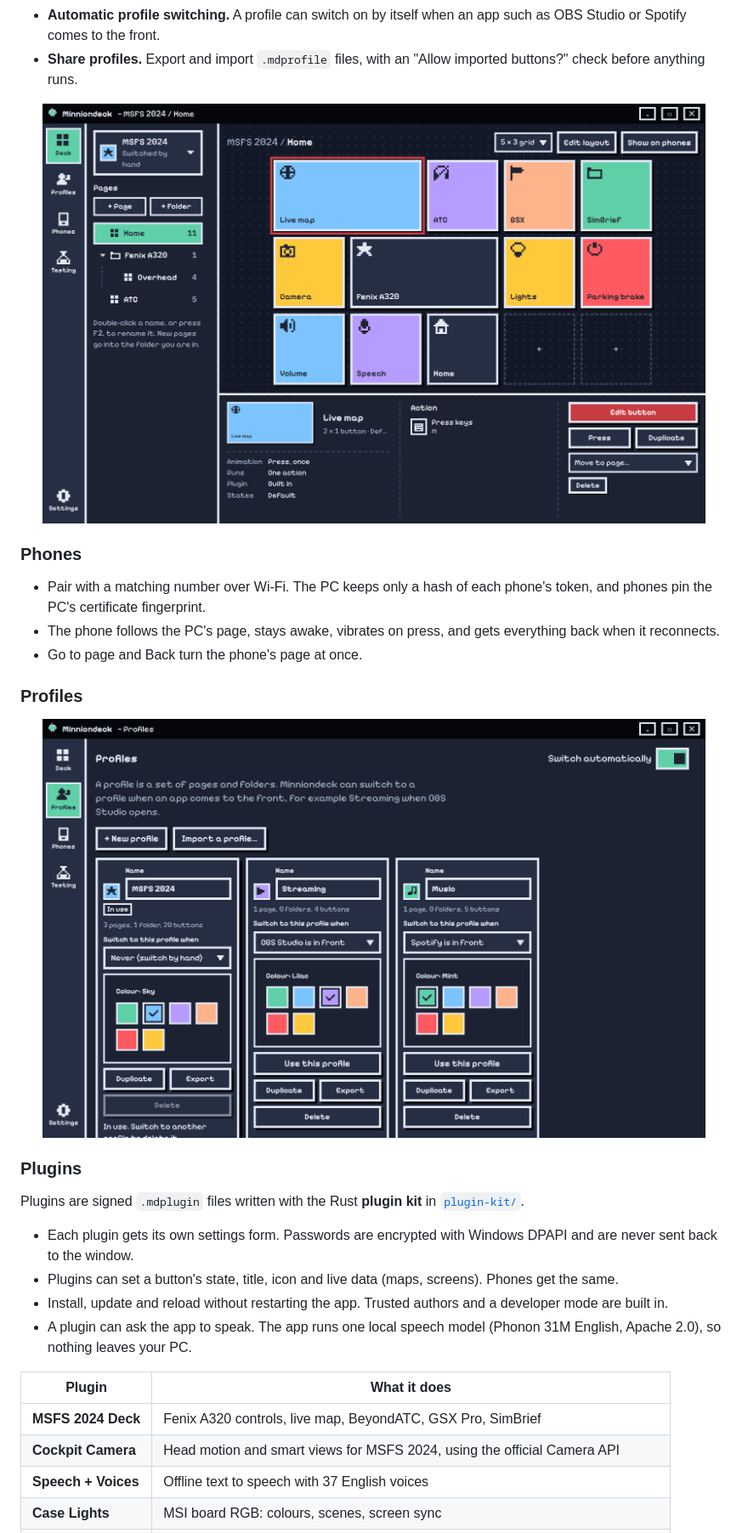
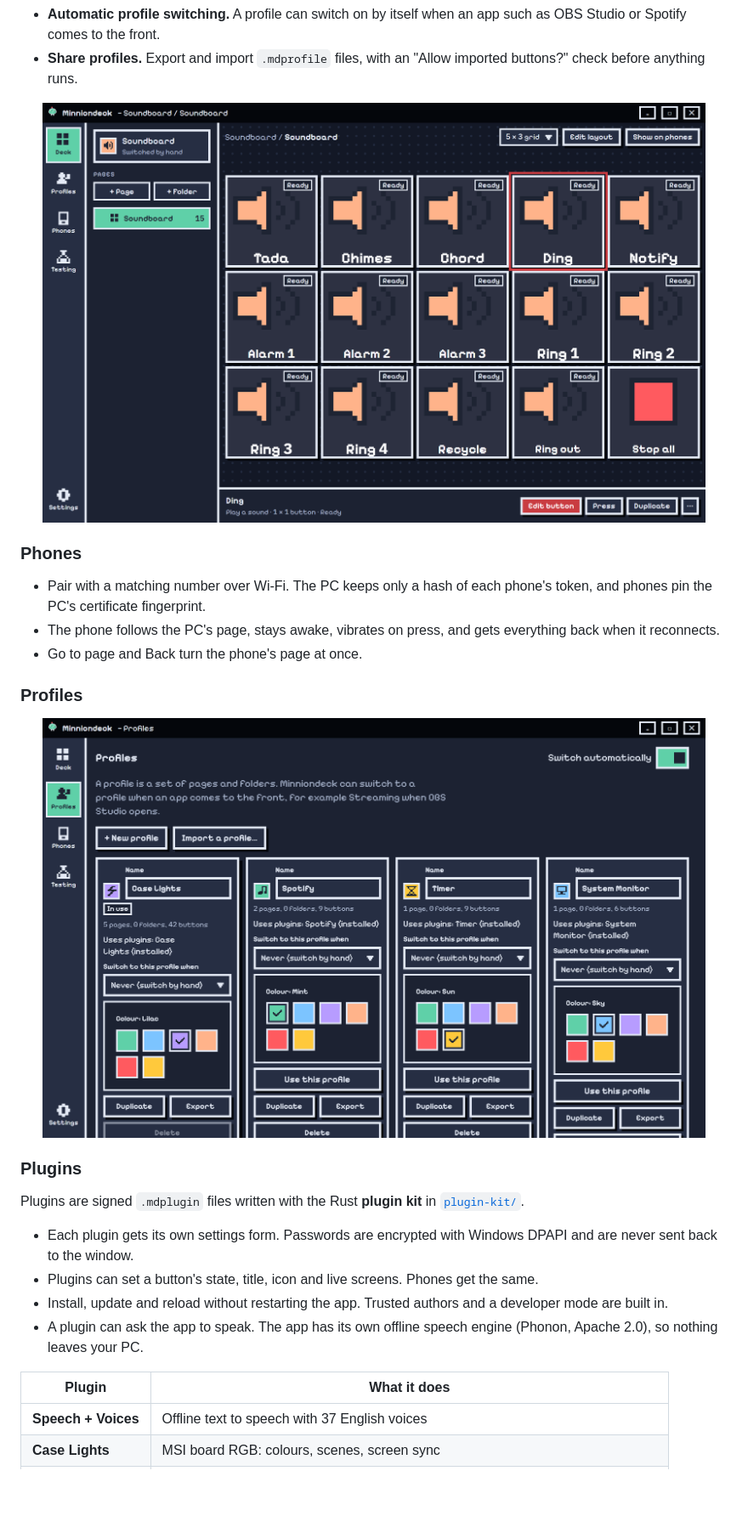
Before and after one commit to minnnion/MinnionDeck, a Markdown page: README.md, the part around one of its changes. Shown at 85% size. Rendered like a GitHub page; pictures changed too: docs/screenshots/inspector.png, docs/screenshots/profiles.png; blank space fills up the shorter version.

Commit message:
README: new screenshots, general wording
Case Lights, Soundboard and Profiles screenshots. Plugins described in general terms.

```diff
--- a/README.md
+++ b/README.md
@@ -60,14 +60,12 @@ The phone is the main device. Lay your deck out once on the PC, and the phone fo
 Plugins are signed `.mdplugin` files written with the Rust **plugin kit** in [`plugin-kit/`](plugin-kit).
 
 - Each plugin gets its own settings form. Passwords are encrypted with Windows DPAPI and are never sent back to the window.
-- Plugins can set a button's state, title, icon and live data (maps, screens). Phones get the same.
+- Plugins can set a button's state, title, icon and live screens. Phones get the same.
 - Install, update and reload without restarting the app. Trusted authors and a developer mode are built in.
-- A plugin can ask the app to speak. The app runs one local speech model (Phonon 31M English, Apache 2.0), so nothing leaves your PC.
+- A plugin can ask the app to speak. The app has its own offline speech engine (Phonon, Apache 2.0), so nothing leaves your PC.
 
 | Plugin | What it does |
 |---|---|
-| **MSFS 2024 Deck** | Fenix A320 controls, live map, BeyondATC, GSX Pro, SimBrief |
-| **Cockpit Camera** | Head motion and smart views for MSFS 2024, using the official Camera API |
 | **Speech + Voices** | Offline text to speech with 37 English voices |
 | **Case Lights** | MSI board RGB: colours, scenes, screen sync |
 | **Spotify Control** | Play, skip, volume and a now-playing tile with the real cover |
```
Also changed, not shown: other parts of README.md (+10 -20 lines), docs/screenshots/deck.png, 1 other file.
